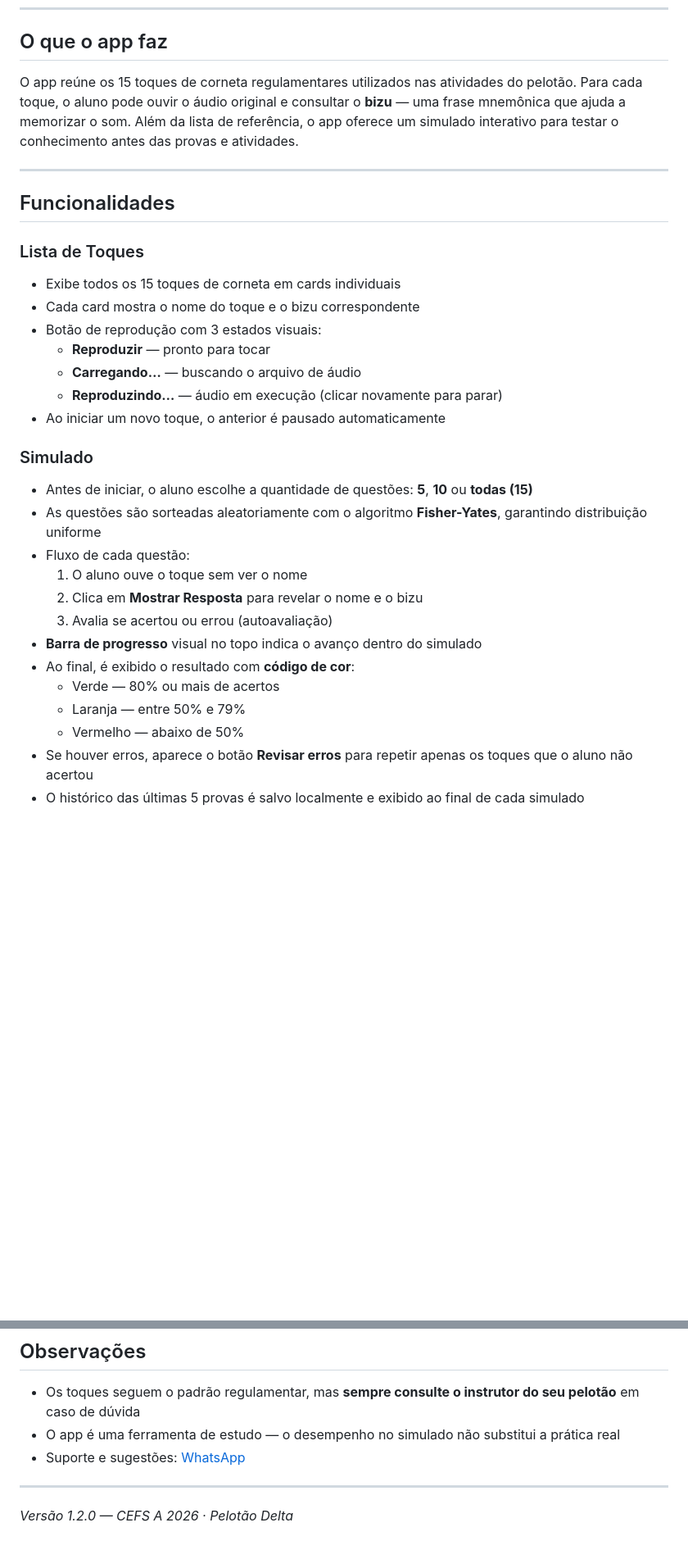
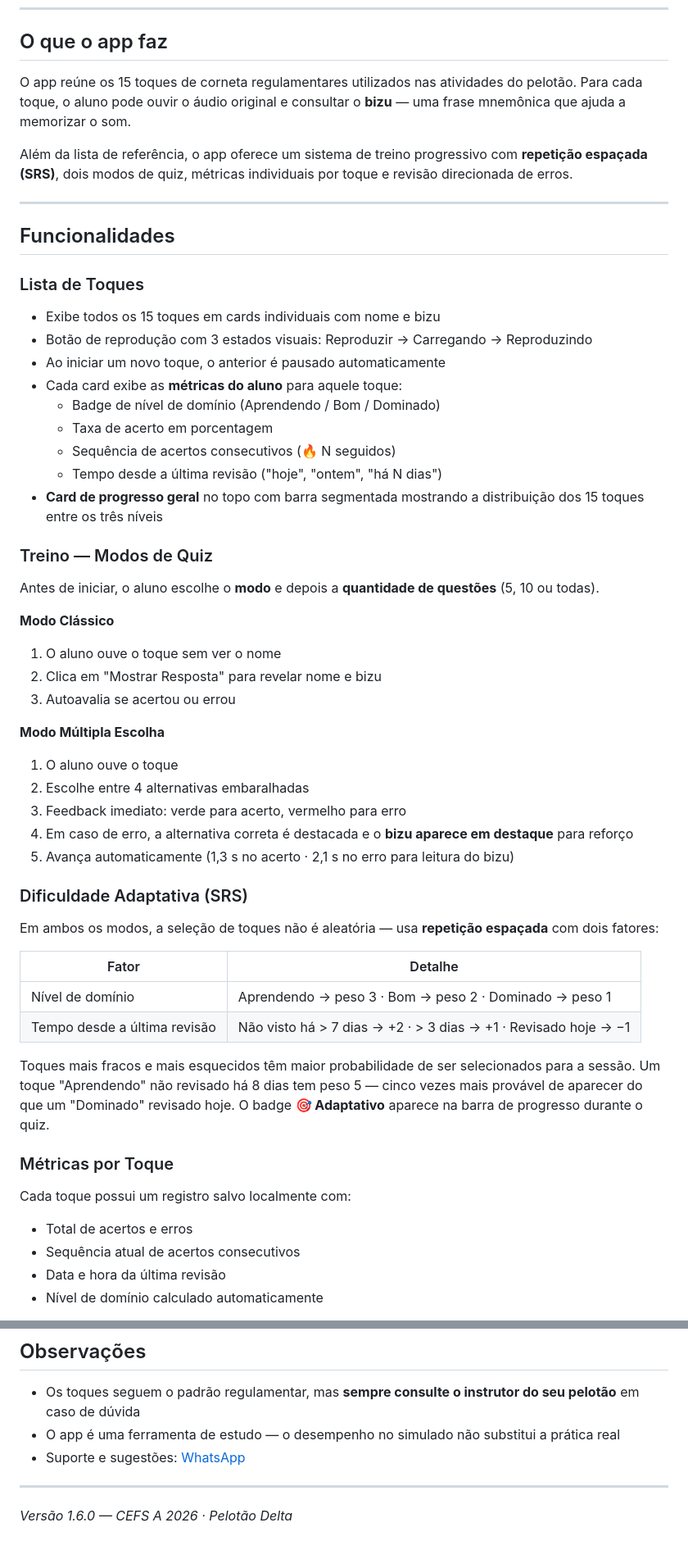
Before and after one commit to marcotmguerra/toquesdecorneta, a Markdown page: README.md, 2 parts joined by grey strips. Shown at 82% size. GitHub-like rendering; blank space fills up the shorter version.

```diff
--- a/README.md
+++ b/README.md
@@ -6,32 +6,57 @@ Aplicativo web progressivo (PWA) para auxiliar os alunos do **CEFS A 2026 – Pe
 
 ## O que o app faz
 
-O app reúne os 15 toques de corneta regulamentares utilizados nas atividades do pelotão. Para cada toque, o aluno pode ouvir o áudio original e consultar o **bizu** — uma frase mnemônica que ajuda a memorizar o som. Além da lista de referência, o app oferece um simulado interativo para testar o conhecimento antes das provas e atividades.
+O app reúne os 15 toques de corneta regulamentares utilizados nas atividades do pelotão. Para cada toque, o aluno pode ouvir o áudio original e consultar o **bizu** — uma frase mnemônica que ajuda a memorizar o som.
+
+Além da lista de referência, o app oferece um sistema de treino progressivo com **repetição espaçada (SRS)**, dois modos de quiz, métricas individuais por toque e revisão direcionada de erros.
 
 ---
 
 ## Funcionalidades
 
 ### Lista de Toques
-- Exibe todos os 15 toques de corneta em cards individuais
-- Cada card mostra o nome do toque e o bizu correspondente
-- Botão de reprodução com 3 estados visuais:
-  - **Reproduzir** — pronto para tocar
-  - **Carregando…** — buscando o arquivo de áudio
-  - **Reproduzindo…** — áudio em execução (clicar novamente para parar)
+- Exibe todos os 15 toques em cards individuais com nome e bizu
+- Botão de reprodução com 3 estados visuais: Reproduzir → Carregando → Reproduzindo
 - Ao iniciar um novo toque, o anterior é pausado automaticamente
+- Cada card exibe as **métricas do aluno** para aquele toque:
+  - Badge de nível de domínio (Aprendendo / Bom / Dominado)
+  - Taxa de acerto em porcentagem
+  - Sequência de acertos consecutivos (🔥 N seguidos)
+  - Tempo desde a última revisão ("hoje", "ontem", "há N dias")
+- **Card de progresso geral** no topo com barra segmentada mostrando a distribuição dos 15 toques entre os três níveis
 
-### Simulado
-- Antes de iniciar, o aluno escolhe a quantidade de questões: **5**, **10** ou **todas (15)**
-- As questões são sorteadas aleatoriamente com o algoritmo **Fisher-Yates**, garantindo distribuição uniforme
-- Fluxo de cada questão:
-  1. O aluno ouve o toque sem ver o nome
-  2. Clica em **Mostrar Resposta** para revelar o nome e o bizu
-  3. Avalia se acertou ou errou (autoavaliação)
-- **Barra de progresso** visual no topo indica o avanço dentro do simulado
-- Ao final, é exibido o resultado com **código de cor**:
-  - Verde — 80% ou mais de acertos
-  - Laranja — entre 50% e 79%
-  - Vermelho — abaixo de 50%
-- Se houver erros, aparece o botão **Revisar erros** para repetir apenas os toques que o aluno não acertou
-- O histórico das últimas 5 provas é salvo localmente e exibido ao final de cada simulado
+### Treino — Modos de Quiz
+
+Antes de iniciar, o aluno escolhe o **modo** e depois a **quantidade de questões** (5, 10 ou todas).
+
+**Modo Clássico**
+1. O aluno ouve o toque sem ver o nome
+2. Clica em "Mostrar Resposta" para revelar nome e bizu
+3. Autoavalia se acertou ou errou
+
+**Modo Múltipla Escolha**
+1. O aluno ouve o toque
+2. Escolhe entre 4 alternativas embaralhadas
+3. Feedback imediato: verde para acerto, vermelho para erro
+4. Em caso de erro, a alternativa correta é destacada e o **bizu aparece em destaque** para reforço
+5. Avança automaticamente (1,3 s no acerto · 2,1 s no erro para leitura do bizu)
+
+### Dificuldade Adaptativa (SRS)
+
+Em ambos os modos, a seleção de toques não é aleatória — usa **repetição espaçada** com dois fatores:
+
+| Fator | Detalhe |
+|---|---|
+| Nível de domínio | Aprendendo → peso 3 · Bom → peso 2 · Dominado → peso 1 |
+| Tempo desde a última revisão | Não visto há > 7 dias → +2 · > 3 dias → +1 · Revisado hoje → −1 |
+
+Toques mais fracos e mais esquecidos têm maior probabilidade de ser selecionados para a sessão. Um toque "Aprendendo" não revisado há 8 dias tem peso 5 — cinco vezes mais provável de aparecer do que um "Dominado" revisado hoje. O badge **🎯 Adaptativo** aparece na barra de progresso durante o quiz.
+
+### Métricas por Toque
+
+Cada toque possui um registro salvo localmente com:
+- Total de acertos e erros
+- Sequência atual de acertos consecutivos
+- Data e hora da última revisão
+- Nível de domínio calculado automaticamente
+
@@ -144,4 +178,4 @@ toquesdecorneta/
 
 ---
 
-*Versão 1.2.0 — CEFS A 2026 · Pelotão Delta*
+*Versão 1.6.0 — CEFS A 2026 · Pelotão Delta*
```
Also changed, not shown: other parts of README.md (+34 -25 lines).
